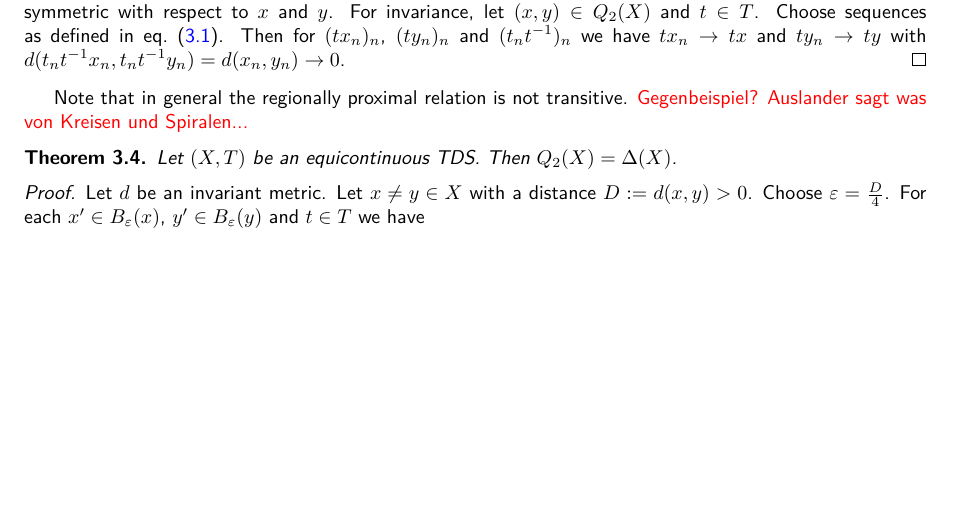
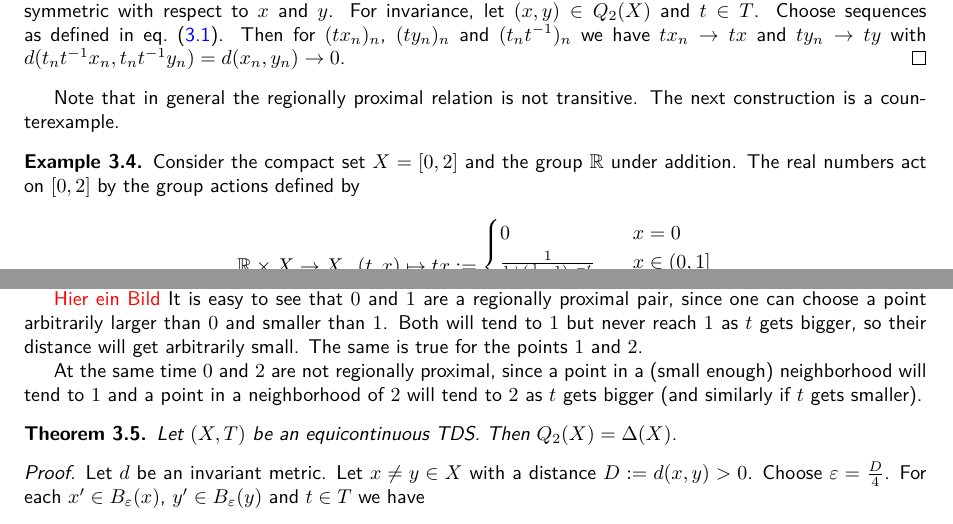
Before and after one commit to jd11111/isem-project, a LaTeX document (main.tex, which reads sections/rpr.tex): part of page 7 of 9 before the commit and two parts of pages 7 and 8 of 9 after it, the two joined at a grey line, cut so that both start at the same text, the shorter picture padded with empty space. Compiled offline with pdfLaTeX.

Commit message:
example for rpr non minimal system

```diff
--- a/sections/rpr.tex
+++ b/sections/rpr.tex
@@ -57,4 +57,16 @@
 \end{proof}
 
 Note that in general the regionally proximal relation is not transitive.
-{\color{red} Gegenbeispiel? Auslander sagt was von Kreisen und Spiralen...}
+The next construction is a counterexample.
+
+\begin{example}
+  Consider the compact set $X = [0, 2]$ and the group $\mathbb{R}$ under addition.
+  The real numbers act on $[0, 2]$ by the group actions defined by
+  \begin{equation*}
+    \mathbb{R} \times X \to X, \ (t, x) \mapsto
+    tx := \begin{cases}
+      0 & x = 0 \\
+      \frac{1}{1 + (\frac{1}{x} - 1)e^{-t}} & x \in (0, 1] \\
+      \frac{1}{1 + (\frac{1}{x - 1} - 1)e^{-t}} & x \in (1, 2]
+    \end{cases}
+  \end{equation*}
@@ -61,3 +77,14 @@ Note that in general the regionally proximal relation is not transitive.
+  {\color{red} Hier ein Bild}
+  It is easy to see that $0$ and $1$ are a regionally proximal pair,
+  since one can choose a point arbitrarily larger than $0$ and smaller than $1$.
+  Both will tend to $1$ but never reach $1$ as $t$ gets bigger,
+  so their distance will get arbitrarily small.
+  The same is true for the points $1$ and $2$.
+
+  At the same time $0$ and $2$ are not regionally proximal,
+  since a point in a (small enough) neighborhood will tend to $1$ and a point in a neighborhood of $2$ will tend to $2$ as $t$ gets bigger
+  (and similarly if $t$ gets smaller).
+\end{example}
 
 \begin{theorem}
   Let $(X, T)$ be an equicontinuous TDS.
```
Also changed, not shown: sections/rpr.tex (4 more changed lines).
